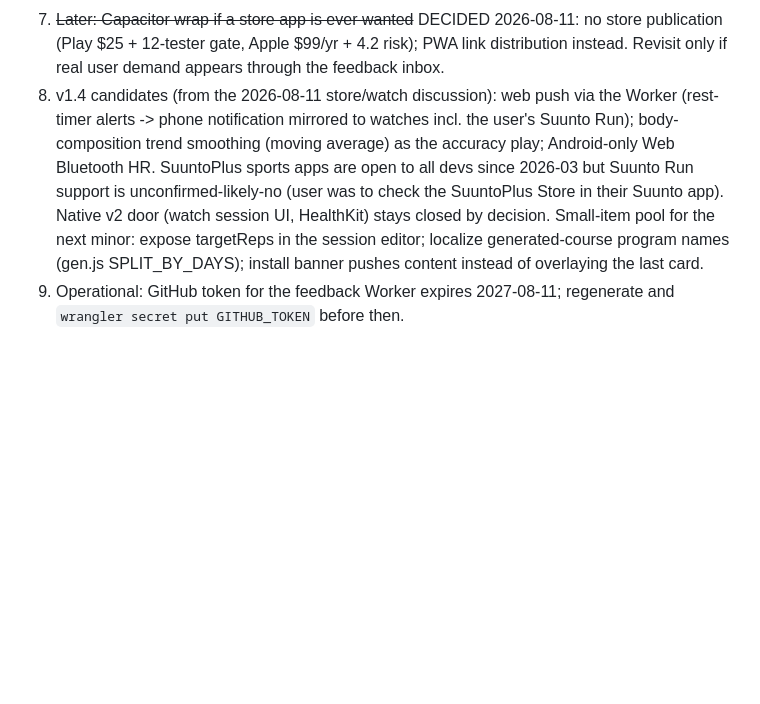
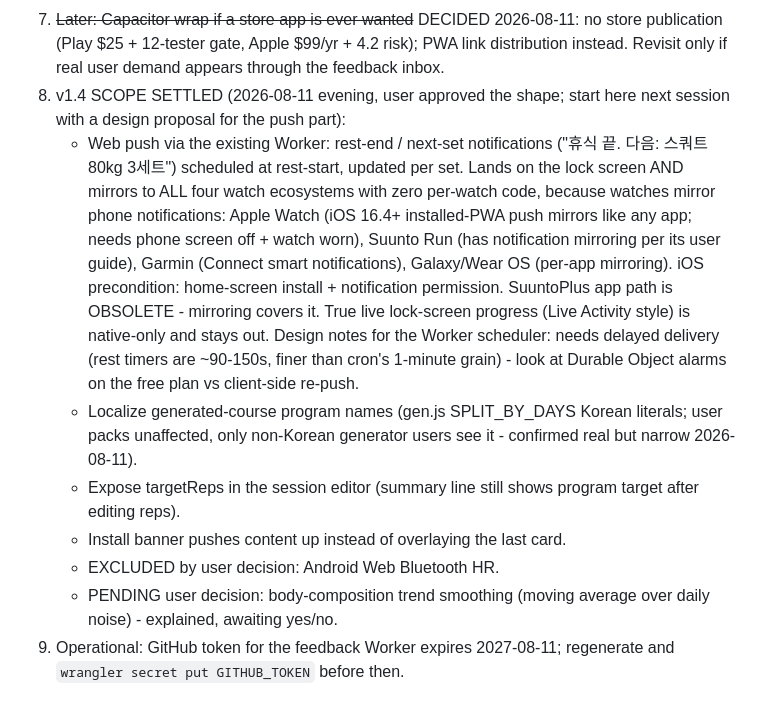
Before and after one commit to C-K-Labs/training-tracker, a Markdown page: ROADMAP.md, the part around the change. Rendered like a GitHub page; blank space fills up the shorter version.

Commit message:
Roadmap: settle v1.4 scope (web push + watch mirroring, small items)
Co-Authored-By: Claude Fable 5 <noreply@anthropic.com>

```diff
--- a/ROADMAP.md
+++ b/ROADMAP.md
@@ -172,17 +172,31 @@ v1 complete and deployed.
    2026-08-11: no store publication (Play $25 + 12-tester gate, Apple
    $99/yr + 4.2 risk); PWA link distribution instead. Revisit only if
    real user demand appears through the feedback inbox.
-8. v1.4 candidates (from the 2026-08-11 store/watch discussion): web push
-   via the Worker (rest-timer alerts -> phone notification mirrored to
-   watches incl. the user's Suunto Run); body-composition trend smoothing
-   (moving average) as the accuracy play; Android-only Web Bluetooth HR.
-   SuuntoPlus sports apps are open to all devs since 2026-03 but Suunto
-   Run support is unconfirmed-likely-no (user was to check the SuuntoPlus
-   Store in their Suunto app). Native v2 door (watch session UI, HealthKit)
-   stays closed by decision.
-   Small-item pool for the next minor: expose targetReps in the session
-   editor; localize generated-course program names (gen.js SPLIT_BY_DAYS);
-   install banner pushes content instead of overlaying the last card.
+8. v1.4 SCOPE SETTLED (2026-08-11 evening, user approved the shape; start
+   here next session with a design proposal for the push part):
+   - Web push via the existing Worker: rest-end / next-set notifications
+     ("휴식 끝. 다음: 스쿼트 80kg 3세트") scheduled at rest-start, updated
+     per set. Lands on the lock screen AND mirrors to ALL four watch
+     ecosystems with zero per-watch code, because watches mirror phone
+     notifications: Apple Watch (iOS 16.4+ installed-PWA push mirrors like
+     any app; needs phone screen off + watch worn), Suunto Run (has
+     notification mirroring per its user guide), Garmin (Connect smart
+     notifications), Galaxy/Wear OS (per-app mirroring). iOS precondition:
+     home-screen install + notification permission. SuuntoPlus app path is
+     OBSOLETE - mirroring covers it. True live lock-screen progress
+     (Live Activity style) is native-only and stays out.
+     Design notes for the Worker scheduler: needs delayed delivery
+     (rest timers are ~90-150s, finer than cron's 1-minute grain) - look
+     at Durable Object alarms on the free plan vs client-side re-push.
+   - Localize generated-course program names (gen.js SPLIT_BY_DAYS Korean
+     literals; user packs unaffected, only non-Korean generator users see
+     it - confirmed real but narrow 2026-08-11).
+   - Expose targetReps in the session editor (summary line still shows
+     program target after editing reps).
+   - Install banner pushes content up instead of overlaying the last card.
+   - EXCLUDED by user decision: Android Web Bluetooth HR.
+   - PENDING user decision: body-composition trend smoothing (moving
+     average over daily noise) - explained, awaiting yes/no.
 9. Operational: GitHub token for the feedback Worker expires 2027-08-11;
    regenerate and `wrangler secret put GITHUB_TOKEN` before then.
 
```
